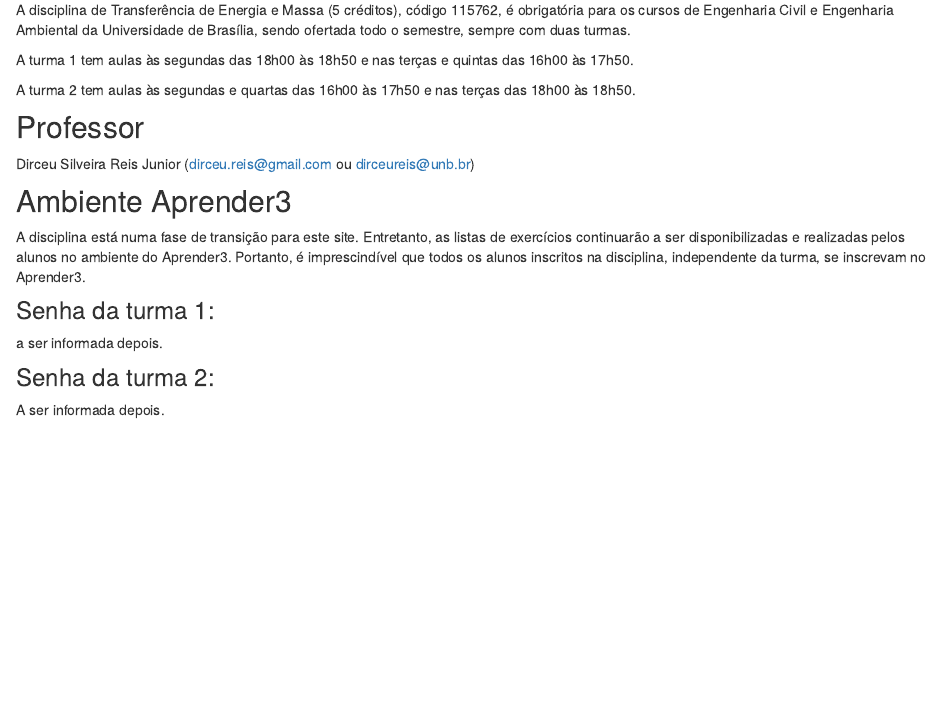
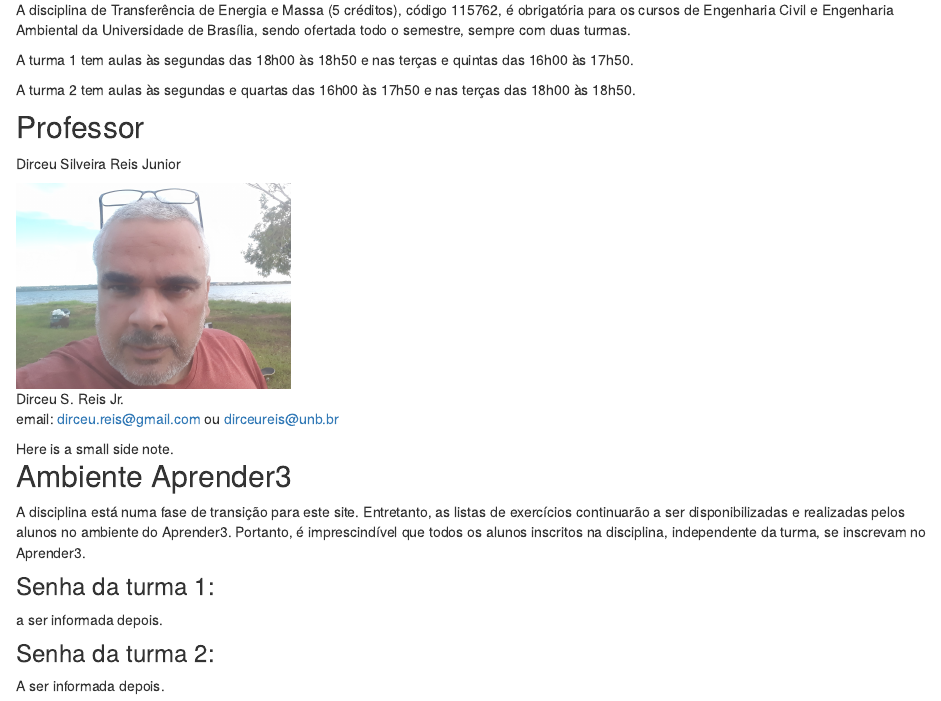
Before and after one commit to DirceuReis/Transf_Energia_Massa_ENC_UnB, an R Markdown document (index.Rmd): the page in a window 1100 px wide, from 250 px down. Rendered offline with R 4.5, knitr and Pandoc, with nearby package versions; drawn as R Markdown's standard HTML page in place of the format the file asks for.

Commit message:
foto instrutor

```diff
--- a/index.Rmd
+++ b/index.Rmd
@@ -37,7 +37,16 @@ A turma 2 tem aulas às segundas e quartas das 16h00 às 17h50 e nas terças das
 
 ## Professor
 
-Dirceu Silveira Reis Junior (dirceu.reis@gmail.com ou dirceureis@unb.br)
+Dirceu Silveira Reis Junior
+
+![Dirceu S. Reis Jr.](foto_lago_menor.jpg){width=30%}
+
+email: dirceu.reis@gmail.com ou dirceureis@unb.br
+
+<aside>
+Here is a small side note.
+</aside>
+
 
 ## Ambiente Aprender3
 
```
Also changed, not shown: docs/search.json, foto_lago_menor.jpg (added), 2 other files.
